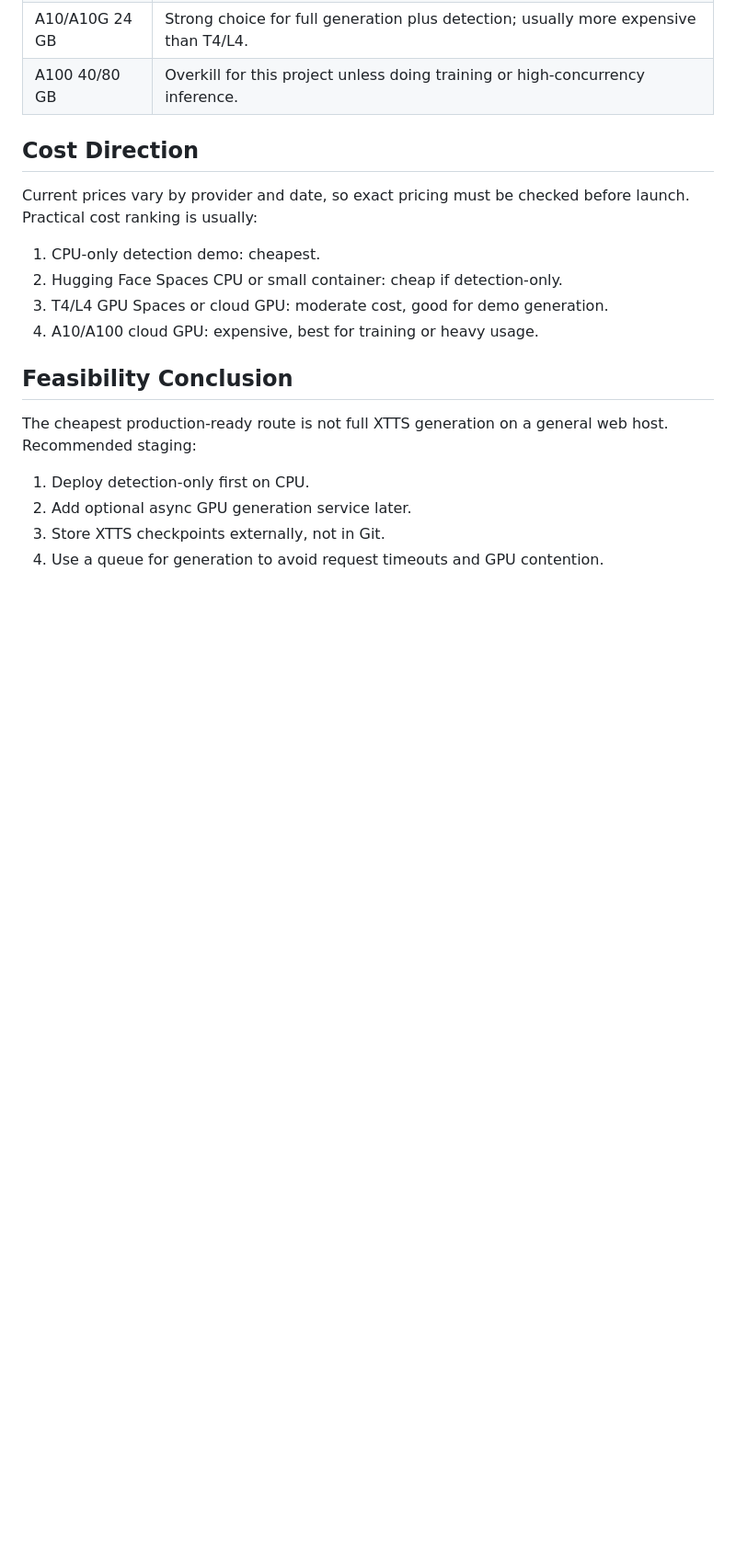
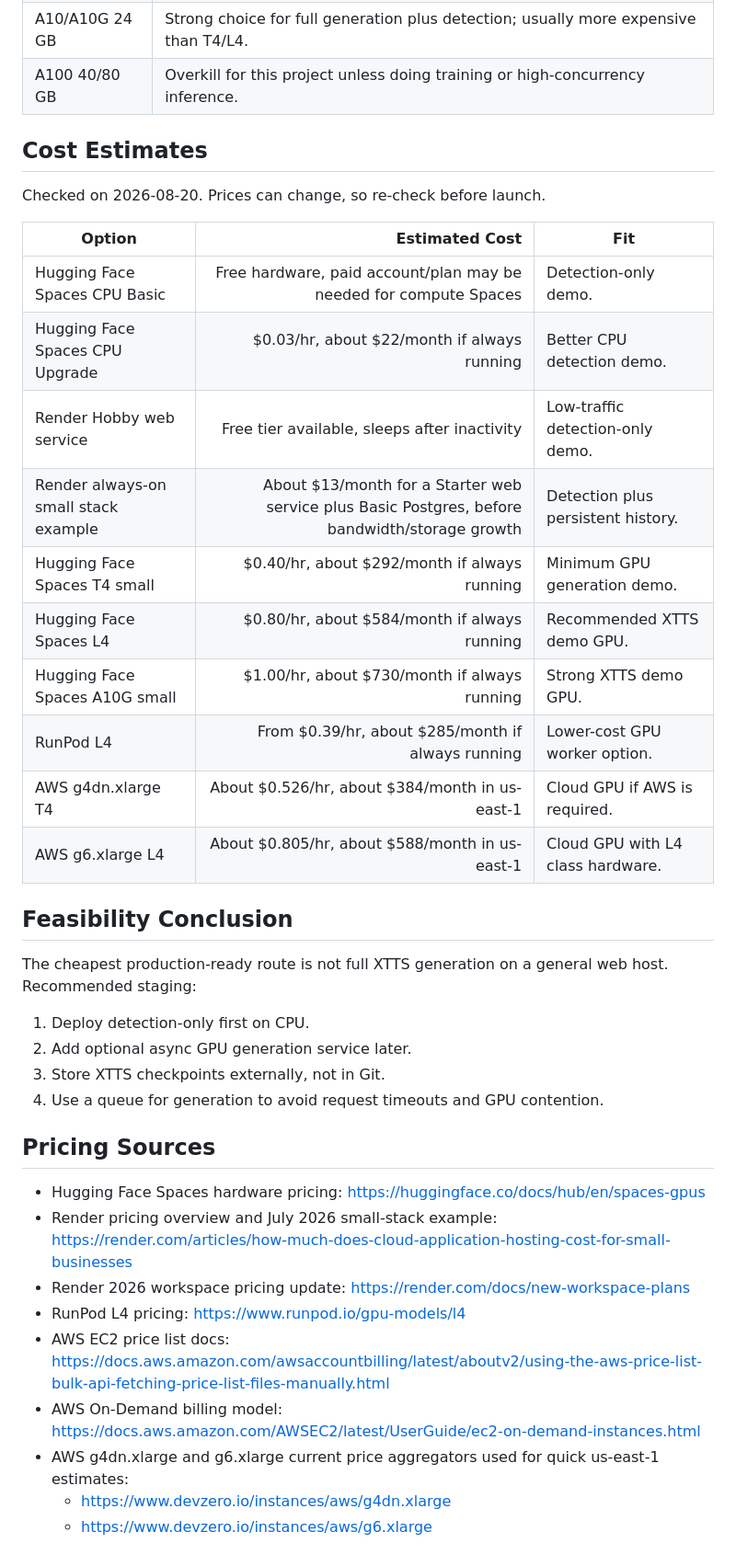
Before and after one commit to CppWizard01/DeepFake_PS12, a Markdown page: docs/MODEL_AND_GPU_REPORT.md, the part around the change. Shown at 92% size. Rendered like a GitHub page; blank space fills up the shorter version.

Commit message:
Add current hosting cost estimates

```diff
--- a/docs/MODEL_AND_GPU_REPORT.md
+++ b/docs/MODEL_AND_GPU_REPORT.md
@@ -111,14 +111,22 @@ Estimated CPU latency:
 | A10/A10G 24 GB | Strong choice for full generation plus detection; usually more expensive than T4/L4. |
 | A100 40/80 GB | Overkill for this project unless doing training or high-concurrency inference. |
 
-## Cost Direction
+## Cost Estimates
 
-Current prices vary by provider and date, so exact pricing must be checked before launch. Practical cost ranking is usually:
+Checked on 2026-08-20. Prices can change, so re-check before launch.
 
-1. CPU-only detection demo: cheapest.
-2. Hugging Face Spaces CPU or small container: cheap if detection-only.
-3. T4/L4 GPU Spaces or cloud GPU: moderate cost, good for demo generation.
-4. A10/A100 cloud GPU: expensive, best for training or heavy usage.
+| Option | Estimated Cost | Fit |
+|---|---:|---|
+| Hugging Face Spaces CPU Basic | Free hardware, paid account/plan may be needed for compute Spaces | Detection-only demo. |
+| Hugging Face Spaces CPU Upgrade | $0.03/hr, about $22/month if always running | Better CPU detection demo. |
+| Render Hobby web service | Free tier available, sleeps after inactivity | Low-traffic detection-only demo. |
+| Render always-on small stack example | About $13/month for a Starter web service plus Basic Postgres, before bandwidth/storage growth | Detection plus persistent history. |
+| Hugging Face Spaces T4 small | $0.40/hr, about $292/month if always running | Minimum GPU generation demo. |
+| Hugging Face Spaces L4 | $0.80/hr, about $584/month if always running | Recommended XTTS demo GPU. |
+| Hugging Face Spaces A10G small | $1.00/hr, about $730/month if always running | Strong XTTS demo GPU. |
+| RunPod L4 | From $0.39/hr, about $285/month if always running | Lower-cost GPU worker option. |
+| AWS g4dn.xlarge T4 | About $0.526/hr, about $384/month in us-east-1 | Cloud GPU if AWS is required. |
+| AWS g6.xlarge L4 | About $0.805/hr, about $588/month in us-east-1 | Cloud GPU with L4 class hardware. |
 
 ## Feasibility Conclusion
 
@@ -128,3 +136,15 @@ The cheapest production-ready route is not full XTTS generation on a general web
 2. Add optional async GPU generation service later.
 3. Store XTTS checkpoints externally, not in Git.
 4. Use a queue for generation to avoid request timeouts and GPU contention.
+
+## Pricing Sources
+
+- Hugging Face Spaces hardware pricing: https://huggingface.co/docs/hub/en/spaces-gpus
+- Render pricing overview and July 2026 small-stack example: https://render.com/articles/how-much-does-cloud-application-hosting-cost-for-small-businesses
+- Render 2026 workspace pricing update: https://render.com/docs/new-workspace-plans
+- RunPod L4 pricing: https://www.runpod.io/gpu-models/l4
+- AWS EC2 price list docs: https://docs.aws.amazon.com/awsaccountbilling/latest/aboutv2/using-the-aws-price-list-bulk-api-fetching-price-list-files-manually.html
+- AWS On-Demand billing model: https://docs.aws.amazon.com/AWSEC2/latest/UserGuide/ec2-on-demand-instances.html
+- AWS g4dn.xlarge and g6.xlarge current price aggregators used for quick us-east-1 estimates:
+  - https://www.devzero.io/instances/aws/g4dn.xlarge
+  - https://www.devzero.io/instances/aws/g6.xlarge
```
Also changed, not shown: docs/DEPLOYMENT_STRATEGY.md (+2 -2 lines).
